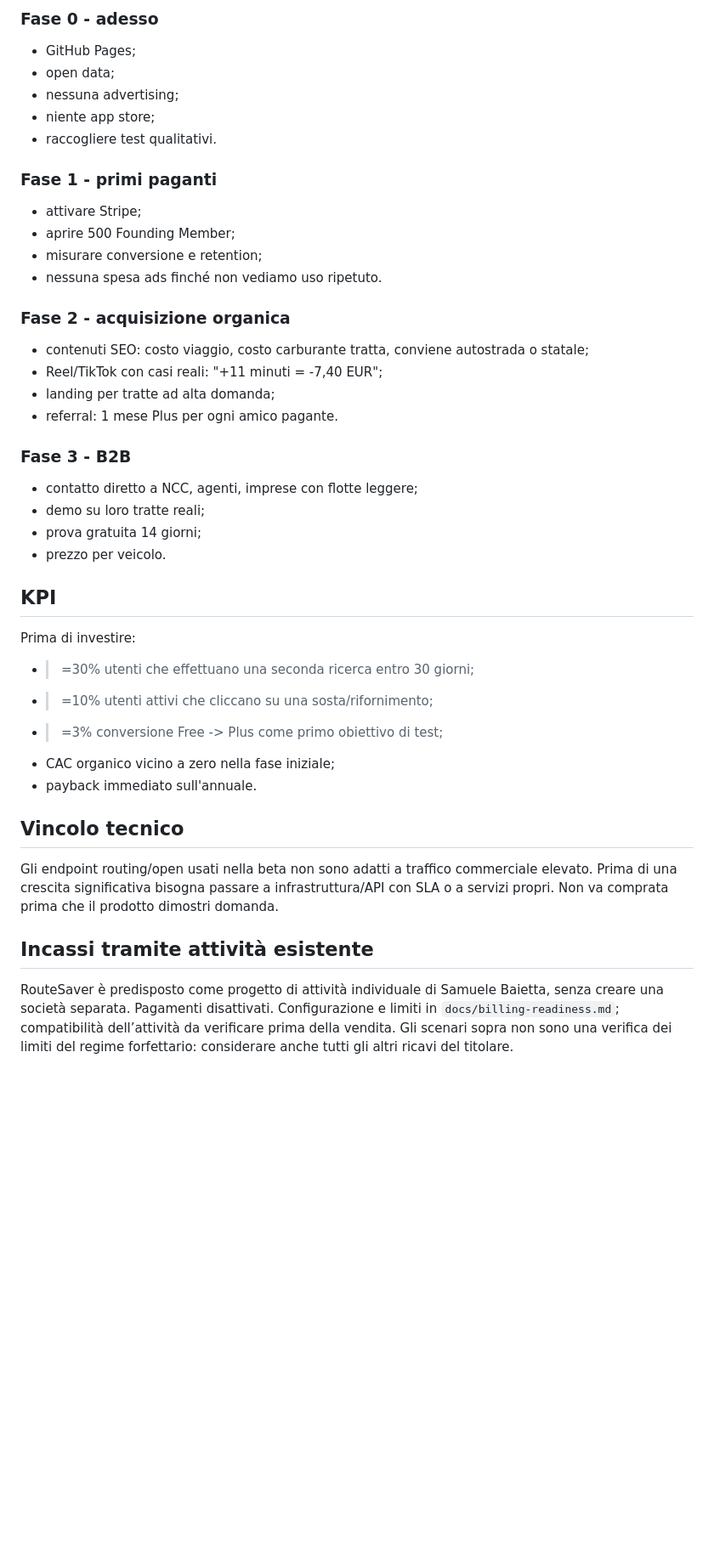
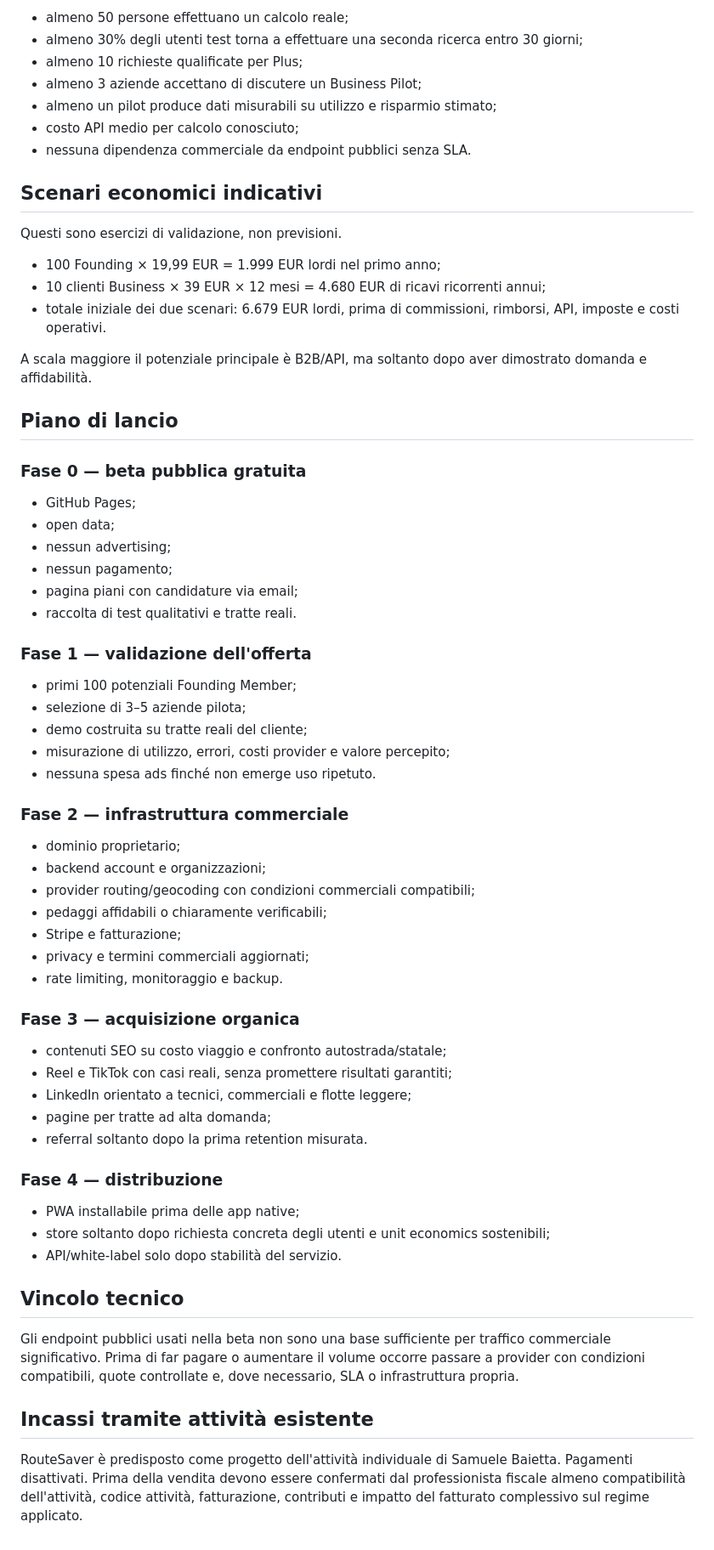
Before and after one commit to baiez82-stack/routesaver, a Markdown page: MONETIZATION.md, the part around one of its changes. Shown at 85% size. GitHub-like rendering; blank space fills up the shorter version.

```diff
--- a/MONETIZATION.md
+++ b/MONETIZATION.md
@@ -121,39 +136,69 @@ A scala maggiore il vero upside è B2B/API: non dipendere soltanto da migliaia d
 
-### Fase 0 - adesso
+- almeno 50 persone effettuano un calcolo reale;
+- almeno 30% degli utenti test torna a effettuare una seconda ricerca entro 30 giorni;
+- almeno 10 richieste qualificate per Plus;
+- almeno 3 aziende accettano di discutere un Business Pilot;
+- almeno un pilot produce dati misurabili su utilizzo e risparmio stimato;
+- costo API medio per calcolo conosciuto;
+- nessuna dipendenza commerciale da endpoint pubblici senza SLA.
+
+## Scenari economici indicativi
+
+Questi sono esercizi di validazione, non previsioni.
+
+- 100 Founding × 19,99 EUR = 1.999 EUR lordi nel primo anno;
+- 10 clienti Business × 39 EUR × 12 mesi = 4.680 EUR di ricavi ricorrenti annui;
+- totale iniziale dei due scenari: 6.679 EUR lordi, prima di commissioni, rimborsi, API, imposte e costi operativi.
+
+A scala maggiore il potenziale principale è B2B/API, ma soltanto dopo aver dimostrato domanda e affidabilità.
+
+## Piano di lancio
+
+### Fase 0 — beta pubblica gratuita
+
 - GitHub Pages;
 - open data;
-- nessuna advertising;
-- niente app store;
-- raccogliere test qualitativi.
+- nessun advertising;
+- nessun pagamento;
+- pagina piani con candidature via email;
+- raccolta di test qualitativi e tratte reali.
 
-### Fase 1 - primi paganti
-- attivare Stripe;
-- aprire 500 Founding Member;
-- misurare conversione e retention;
-- nessuna spesa ads finché non vediamo uso ripetuto.
+### Fase 1 — validazione dell'offerta
 
-### Fase 2 - acquisizione organica
-- contenuti SEO: costo viaggio, costo carburante tratta, conviene autostrada o statale;
-- Reel/TikTok con casi reali: "+11 minuti = -7,40 EUR";
-- landing per tratte ad alta domanda;
-- referral: 1 mese Plus per ogni amico pagante.
+- primi 100 potenziali Founding Member;
+- selezione di 3–5 aziende pilota;
+- demo costruita su tratte reali del cliente;
+- misurazione di utilizzo, errori, costi provider e valore percepito;
+- nessuna spesa ads finché non emerge uso ripetuto.
 
-### Fase 3 - B2B
-- contatto diretto a NCC, agenti, imprese con flotte leggere;
-- demo su loro tratte reali;
-- prova gratuita 14 giorni;
-- prezzo per veicolo.
+### Fase 2 — infrastruttura commerciale
 
-## KPI
-Prima di investire:
-- >=30% utenti che effettuano una seconda ricerca entro 30 giorni;
-- >=10% utenti attivi che cliccano su una sosta/rifornimento;
-- >=3% conversione Free -> Plus come primo obiettivo di test;
-- CAC organico vicino a zero nella fase iniziale;
-- payback immediato sull'annuale.
+- dominio proprietario;
+- backend account e organizzazioni;
+- provider routing/geocoding con condizioni commerciali compatibili;
+- pedaggi affidabili o chiaramente verificabili;
+- Stripe e fatturazione;
+- privacy e termini commerciali aggiornati;
+- rate limiting, monitoraggio e backup.
+
+### Fase 3 — acquisizione organica
+
+- contenuti SEO su costo viaggio e confronto autostrada/statale;
+- Reel e TikTok con casi reali, senza promettere risultati garantiti;
+- LinkedIn orientato a tecnici, commerciali e flotte leggere;
+- pagine per tratte ad alta domanda;
+- referral soltanto dopo la prima retention misurata.
+
+### Fase 4 — distribuzione
+
+- PWA installabile prima delle app native;
+- store soltanto dopo richiesta concreta degli utenti e unit economics sostenibili;
+- API/white-label solo dopo stabilità del servizio.
 
 ## Vincolo tecnico
-Gli endpoint routing/open usati nella beta non sono adatti a traffico commerciale elevato. Prima di una crescita significativa bisogna passare a infrastruttura/API con SLA o a servizi propri. Non va comprata prima che il prodotto dimostri domanda.
+
+Gli endpoint pubblici usati nella beta non sono una base sufficiente per traffico commerciale significativo. Prima di far pagare o aumentare il volume occorre passare a provider con condizioni compatibili, quote controllate e, dove necessario, SLA o infrastruttura propria.
 
 ## Incassi tramite attività esistente
-RouteSaver è predisposto come progetto di attività individuale di Samuele Baietta, senza creare una società separata. Pagamenti disattivati. Configurazione e limiti in `docs/billing-readiness.md`; compatibilità dell’attività da verificare prima della vendita. Gli scenari sopra non sono una verifica dei limiti del regime forfettario: considerare anche tutti gli altri ricavi del titolare.
+
+RouteSaver è predisposto come progetto dell'attività individuale di Samuele Baietta. Pagamenti disattivati. Prima della vendita devono essere confermati dal professionista fiscale almeno compatibilità dell'attività, codice attività, fatturazione, contributi e impatto del fatturato complessivo sul regime applicato.
```
Also changed, not shown: other parts of MONETIZATION.md (+98 -83 lines).
